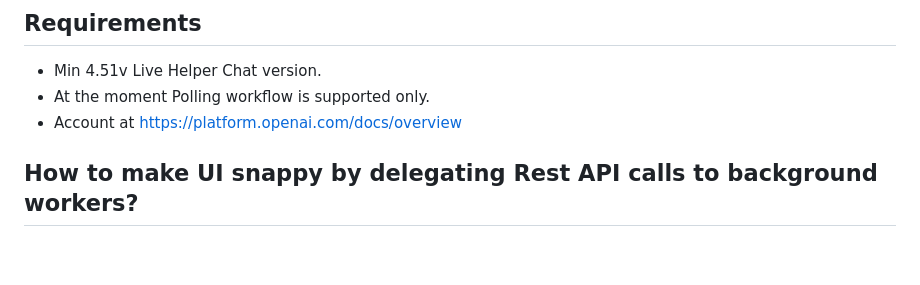
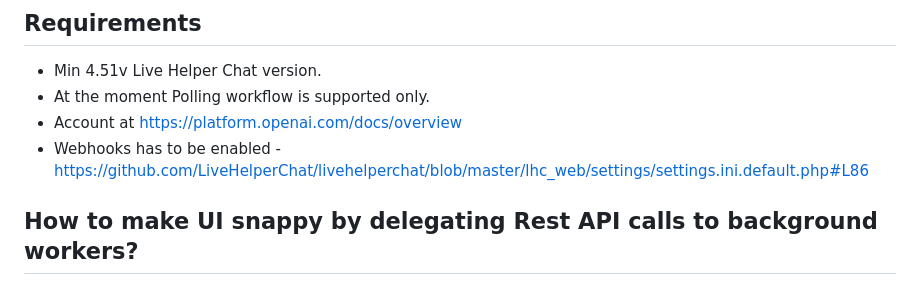
Before and after one commit to LiveHelperChat/chatGPT, a Markdown page: README.md, the part around the change. Rendered like a GitHub page; blank space fills up the shorter version.

```diff
--- a/README.md
+++ b/README.md
@@ -29,6 +29,7 @@ Initial release
 * Min 4.51v Live Helper Chat version.
 * At the moment Polling workflow is supported only.
 * Account at https://platform.openai.com/docs/overview
+* Webhooks has to be enabled - https://github.com/LiveHelperChat/livehelperchat/blob/master/lhc_web/settings/settings.ini.default.php#L86
 
 ## How to make UI snappy by delegating Rest API calls to background workers?
 
```
